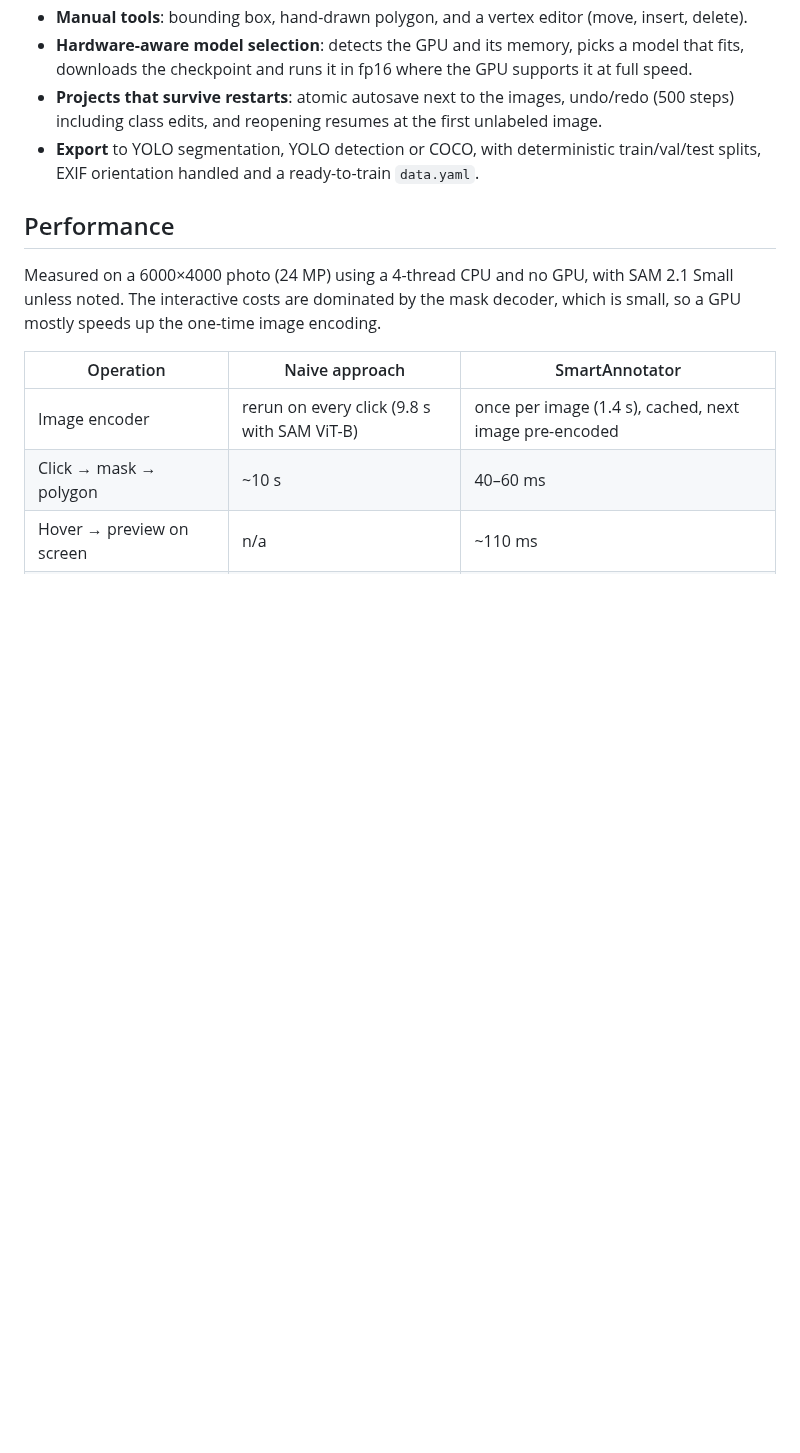
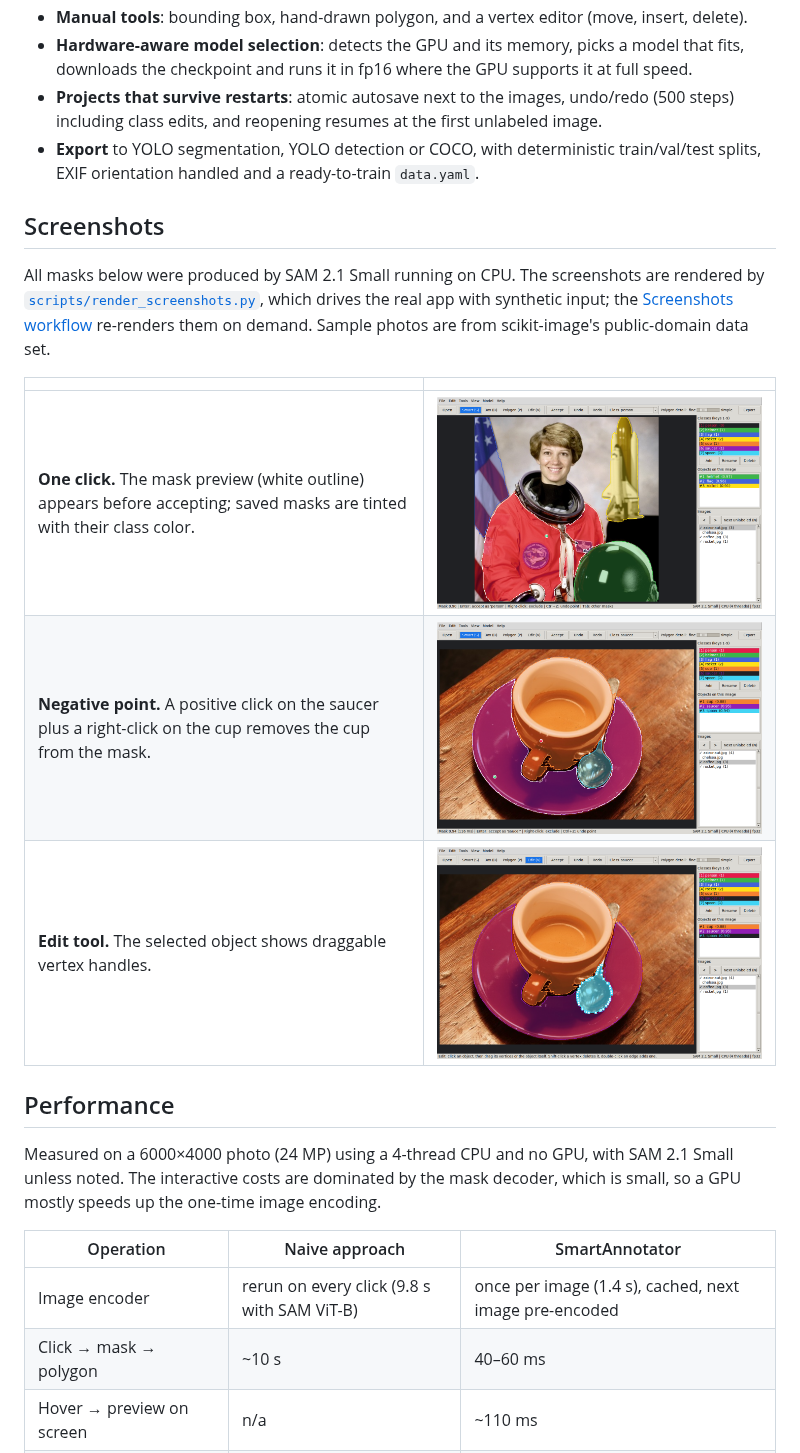
Before and after one commit to Kartik-A-1820/SmartAnnotator, a Markdown page: README.md, the part around one of its changes. Drawn GitHub-style; pictures changed too: docs/images/edit_tool.png (added), docs/images/negative_point.png (added), docs/images/smart_polygon.png (added); blank space fills up the shorter version.

Commit message:
Add screenshots and a demo GIF to the README
Rendered with real SAM 2.1 Small weights by the Screenshots workflow
(scripts/render_screenshots.py) on public-domain sample photos.

Co-Authored-By: Claude Opus 5.5 <noreply@anthropic.com>
Claude-Session: https://claude.ai/code/session_01THy5dvk2V137KSdqjTC7Ej

```diff
--- a/README.md
+++ b/README.md
@@ -18,6 +20,19 @@ GTX 1650 and CPU-only laptops.
   class edits, and reopening resumes at the first unlabeled image.
 - **Export** to YOLO segmentation, YOLO detection or COCO, with deterministic train/val/test splits,
   EXIF orientation handled and a ready-to-train `data.yaml`.
+
+## Screenshots
+
+All masks below were produced by SAM 2.1 Small running on CPU. The screenshots are rendered by
+[`scripts/render_screenshots.py`](scripts/render_screenshots.py), which drives the real app with
+synthetic input; the [Screenshots workflow](.github/workflows/screenshots.yml) re-renders them on demand.
+Sample photos are from scikit-image's public-domain data set.
+
+| | |
+|---|---|
+| **One click.** The mask preview (white outline) appears before accepting; saved masks are tinted with their class color. | ![Smart polygon](docs/images/smart_polygon.png) |
+| **Negative point.** A positive click on the saucer plus a right-click on the cup removes the cup from the mask. | ![Negative point](docs/images/negative_point.png) |
+| **Edit tool.** The selected object shows draggable vertex handles. | ![Edit tool](docs/images/edit_tool.png) |
 
 ## Performance
 
```
Also changed, not shown: other parts of README.md (+2 -0 lines), docs/images/annotated.png (added), 1 other file.
